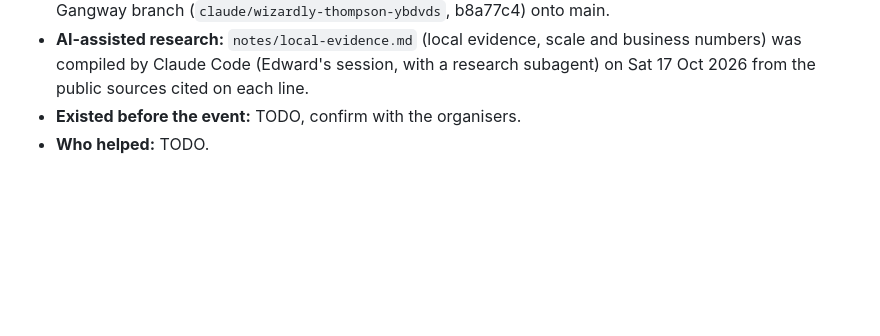
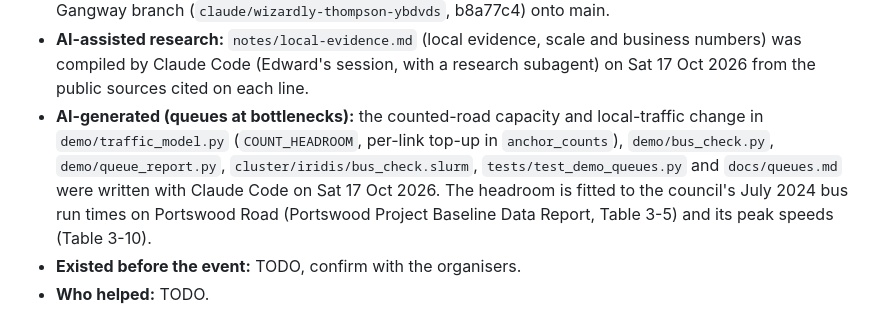
Before and after one commit to Alex-Sebastian-Ene/Sotonship26, a Markdown page: README.md, the part around the change. Drawn GitHub-style; blank space fills up the shorter version.

Commit message:
README: provenance for the queue calibration (docs/queues.md)

```diff
--- a/README.md
+++ b/README.md
@@ -231,5 +231,6 @@ data improves it by about 4% a day (not significant) and 2% per 15 minutes.
 - **AI-assisted research:** `notes/local-evidence.md` (local evidence, scale and business numbers)
   was compiled by Claude Code (Edward's session, with a research subagent) on Sat 17 Oct 2026 from
   the public sources cited on each line.
+- **AI-generated (queues at bottlenecks):** the counted-road capacity and local-traffic change in `demo/traffic_model.py` (`COUNT_HEADROOM`, per-link top-up in `anchor_counts`), `demo/bus_check.py`, `demo/queue_report.py`, `cluster/iridis/bus_check.slurm`, `tests/test_demo_queues.py` and `docs/queues.md` were written with Claude Code on Sat 17 Oct 2026. The headroom is fitted to the council's July 2024 bus run times on Portswood Road (Portswood Project Baseline Data Report, Table 3-5) and its peak speeds (Table 3-10).
 - **Existed before the event:** TODO, confirm with the organisers.
 - **Who helped:** TODO.
```
